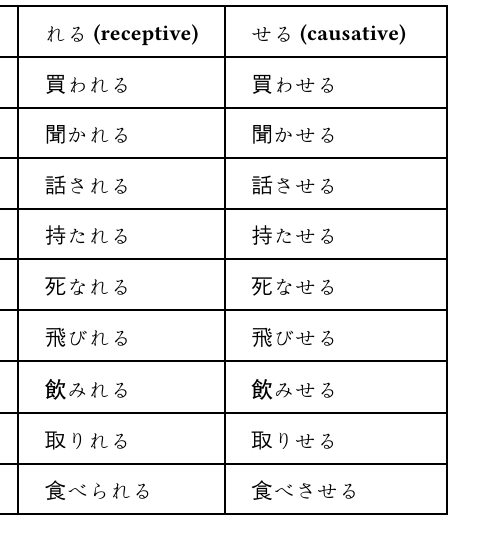
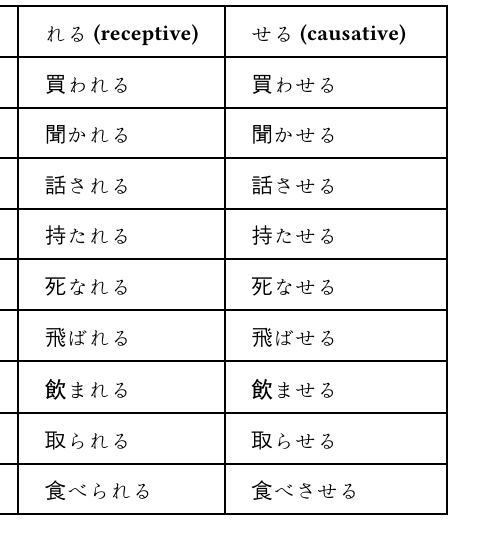
Before and after one commit to wasituf/cure-dolly-japanese-notes, a Typst document (lessons/lesson-007-2.typ): part of one column of page 2 of 3, cut so that both start at the same text. Compiled offline with Typst 0.15.

Commit message:
(fix) lesson-007-2 a-stem table

```diff
--- a/lessons/lesson-007-2.typ
+++ b/lessons/lesson-007-2.typ
@@ -60,9 +60,9 @@
     [話す], [話さ], [話さない], [話される], [話させる],
     [持つ], [持た], [持たない], [持たれる], [持たせる],
     [死ぬ], [死な], [死なない], [死なれる], [死なせる],
-    [飛ぶ], [飛ば], [飛ばない], [飛びれる], [飛びせる],
-    [飲む], [飲ま], [飲まない], [飲みれる], [飲みせる],
-    [取る], [取ら], [取らない], [取りれる], [取りせる],
+    [飛ぶ], [飛ば], [飛ばない], [飛ばれる], [飛ばせる],
+    [飲む], [飲ま], [飲まない], [飲まれる], [飲ませる],
+    [取る], [取ら], [取らない], [取られる], [取らせる],
     [食べる], [], [食べない], [食べ*られる*], [食べ*させる*],
   )
 
```
Also changed, not shown: notes.pdf.
